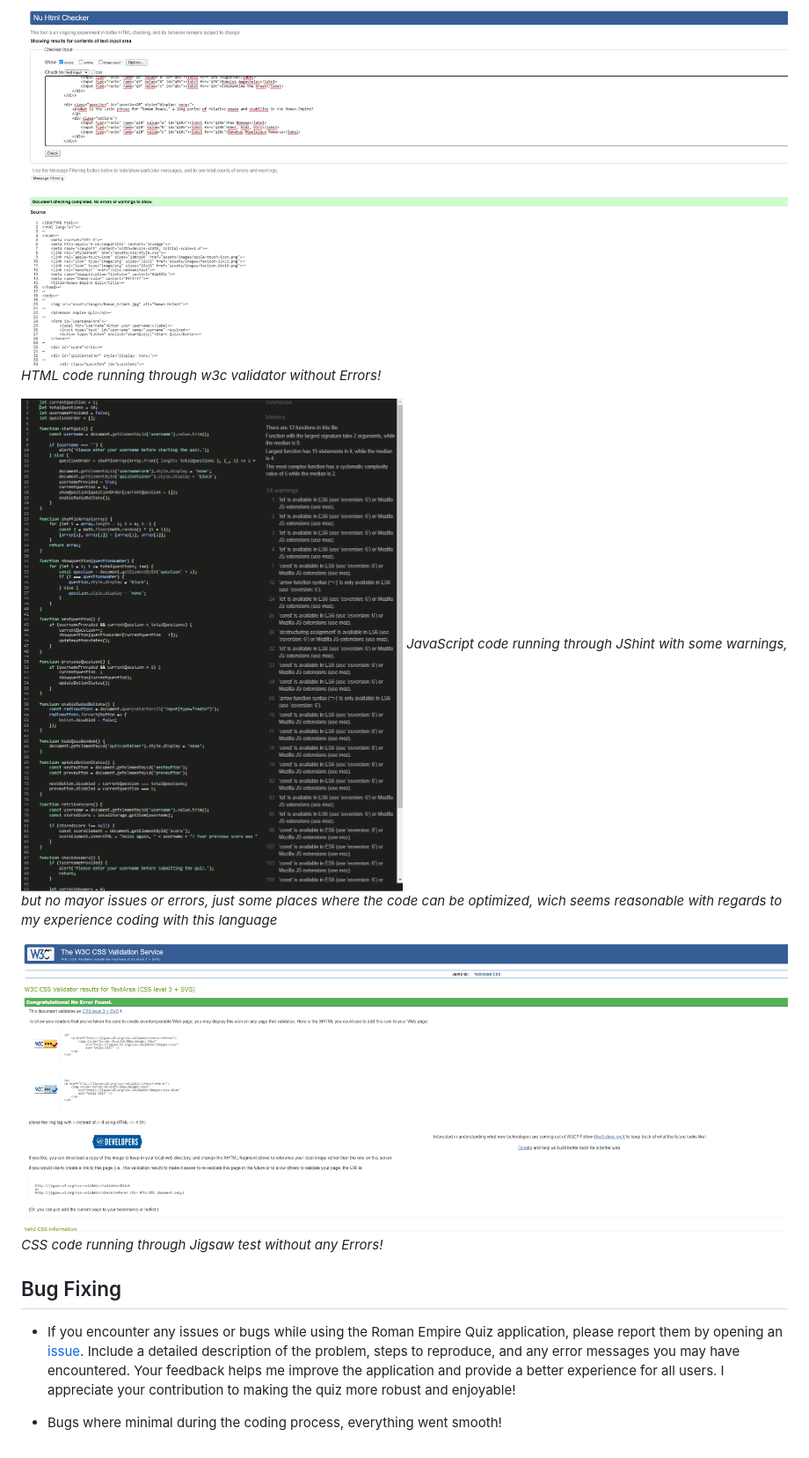
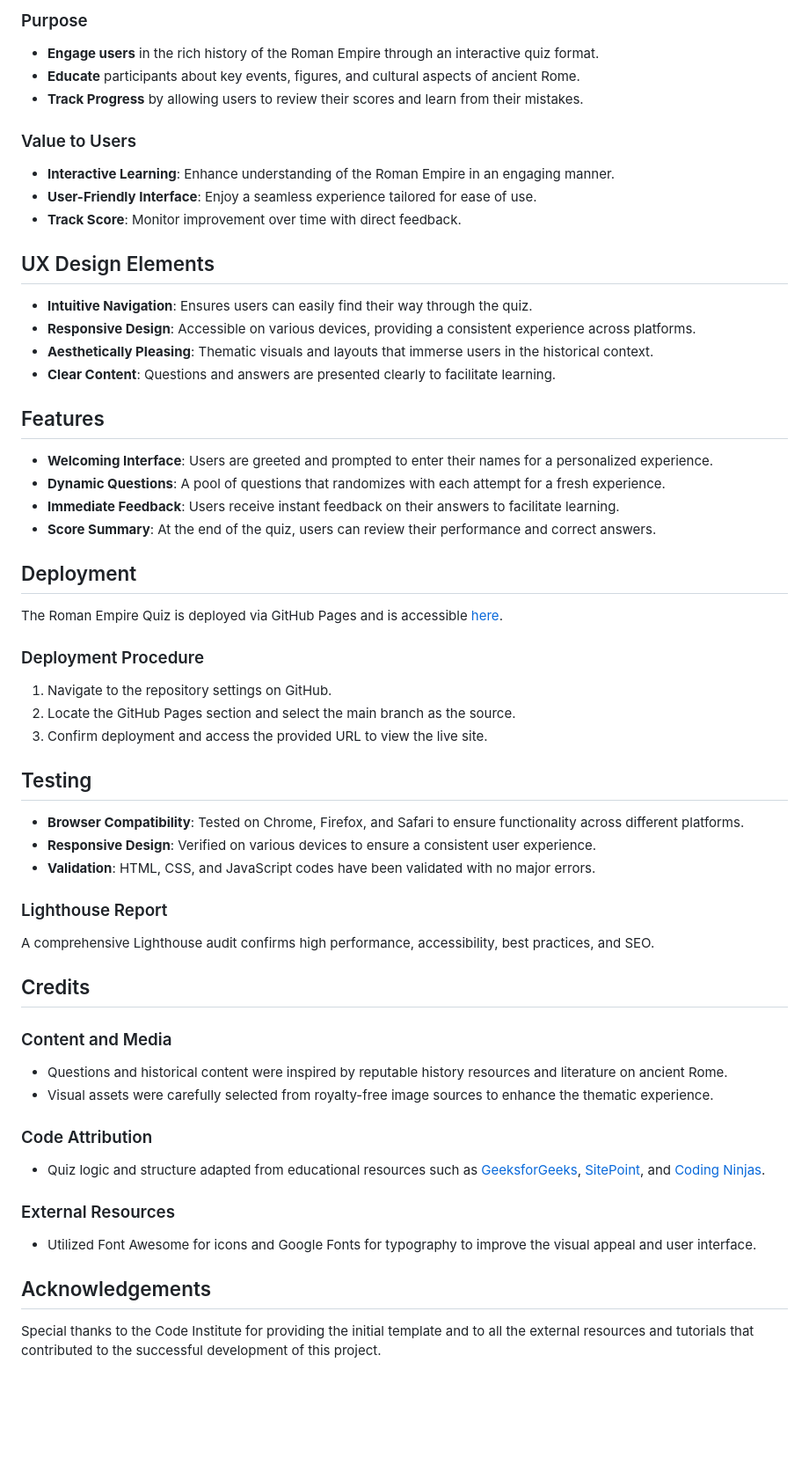
Before and after one commit to Code-Institute-Submissions/LinusMolin98-Roman_empire-quiz, a Markdown page: README.md, the part around one of its changes. Shown at 88% size. GitHub-like rendering; blank space fills up the shorter version.

Commit message:
changed README to make it look better and be better

```diff
--- a/README.md
+++ b/README.md
@@ -93,15 +25,53 @@ Code written by [sitepoint]
 
-![Validation](/screenshots/validation_image.png)
-*HTML code running through w3c validator without Errors!*
+### Purpose
+- **Engage users** in the rich history of the Roman Empire through an interactive quiz format.
+- **Educate** participants about key events, figures, and cultural aspects of ancient Rome.
+- **Track Progress** by allowing users to review their scores and learn from their mistakes.
 
-![Validation](/screenshots/validation_image2.png)
-*JavaScript code running through JShint with some warnings, but no mayor issues or errors, just some places where the code can be optimized, wich seems reasonable with regards to my experience coding with this language*
+### Value to Users
+- **Interactive Learning**: Enhance understanding of the Roman Empire in an engaging manner.
+- **User-Friendly Interface**: Enjoy a seamless experience tailored for ease of use.
+- **Track Score**: Monitor improvement over time with direct feedback.
 
-![Validation](/screenshots/validationimage3.png)
-*CSS code running through Jigsaw test without any Errors!*
+## UX Design Elements
+- **Intuitive Navigation**: Ensures users can easily find their way through the quiz.
+- **Responsive Design**: Accessible on various devices, providing a consistent experience across platforms.
+- **Aesthetically Pleasing**: Thematic visuals and layouts that immerse users in the historical context.
+- **Clear Content**: Questions and answers are presented clearly to facilitate learning.
 
-## Bug Fixing
+## Features
+- **Welcoming Interface**: Users are greeted and prompted to enter their names for a personalized experience.
+- **Dynamic Questions**: A pool of questions that randomizes with each attempt for a fresh experience.
+- **Immediate Feedback**: Users receive instant feedback on their answers to facilitate learning.
+- **Score Summary**: At the end of the quiz, users can review their performance and correct answers.
 
-- If you encounter any issues or bugs while using the Roman Empire Quiz application, please report them by opening an [issue](https://github.com/your-username/Roman_empire-quiz/issues). Include a detailed description of the problem, steps to reproduce, and any error messages you may have encountered. Your feedback helps me improve the application and provide a better experience for all users. I appreciate your contribution to making the quiz more robust and enjoyable!
+## Deployment
+The Roman Empire Quiz is deployed via GitHub Pages and is accessible [here](https://linusmolin98.github.io/Roman_empire-quiz/).
 
-- Bugs where minimal during the coding process, everything went smooth!
+### Deployment Procedure
+1. Navigate to the repository settings on GitHub.
+2. Locate the GitHub Pages section and select the main branch as the source.
+3. Confirm deployment and access the provided URL to view the live site.
+
+## Testing
+- **Browser Compatibility**: Tested on Chrome, Firefox, and Safari to ensure functionality across different platforms.
+- **Responsive Design**: Verified on various devices to ensure a consistent user experience.
+- **Validation**: HTML, CSS, and JavaScript codes have been validated with no major errors.
+
+### Lighthouse Report
+A comprehensive Lighthouse audit confirms high performance, accessibility, best practices, and SEO.
+
+## Credits
+
+### Content and Media
+- Questions and historical content were inspired by reputable history resources and literature on ancient Rome.
+- Visual assets were carefully selected from royalty-free image sources to enhance the thematic experience.
+
+### Code Attribution
+- Quiz logic and structure adapted from educational resources such as [GeeksforGeeks](https://www.geeksforgeeks.org/how-to-create-a-simple-javascript-quiz/), [SitePoint](https://www.sitepoint.com/simple-javascript-quiz/), and [Coding Ninjas](https://www.codingninjas.com/studio/library/how-to-create-a-javascript-quiz-code).
+
+### External Resources
+- Utilized Font Awesome for icons and Google Fonts for typography to improve the visual appeal and user interface.
+
+## Acknowledgements
+Special thanks to the Code Institute for providing the initial template and to all the external resources and tutorials that contributed to the successful development of this project.
```
Also changed, not shown: other parts of README.md (+19 -87 lines).
